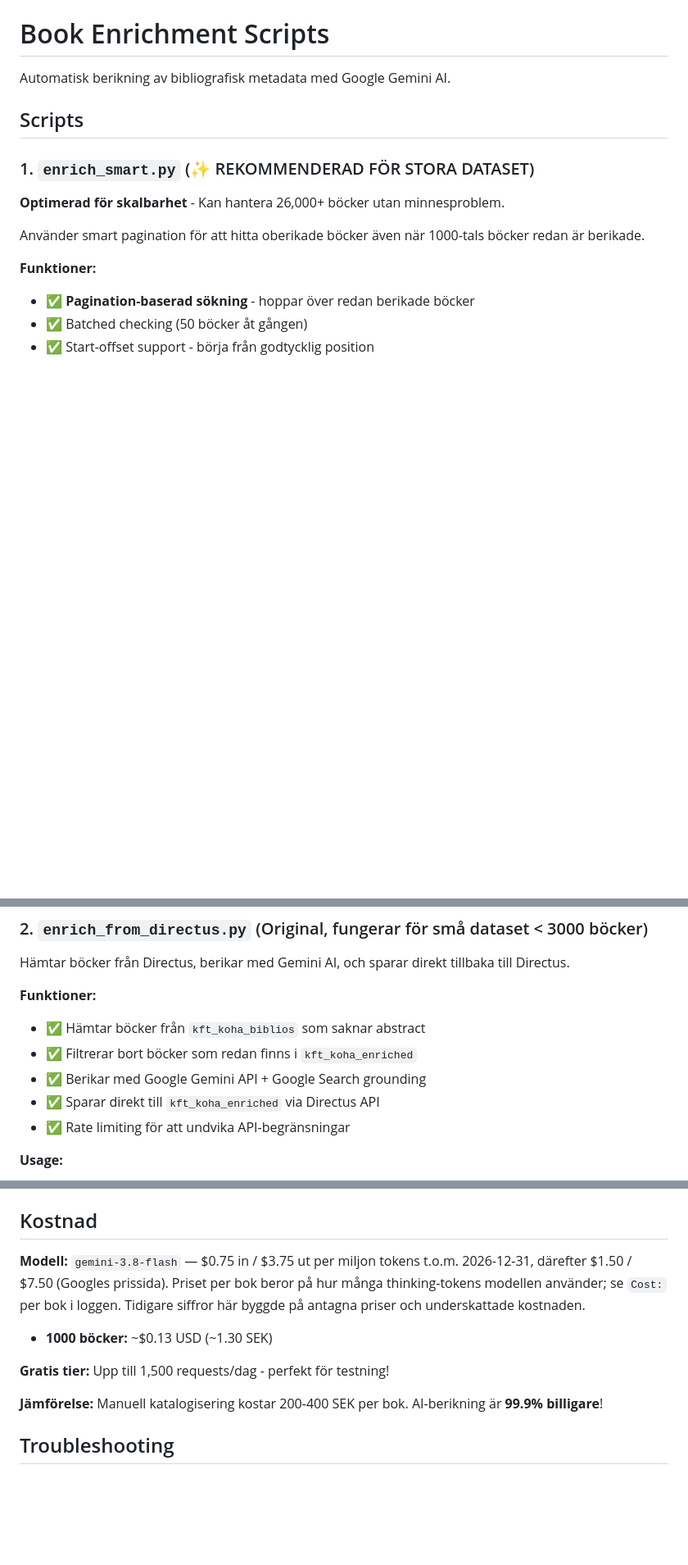
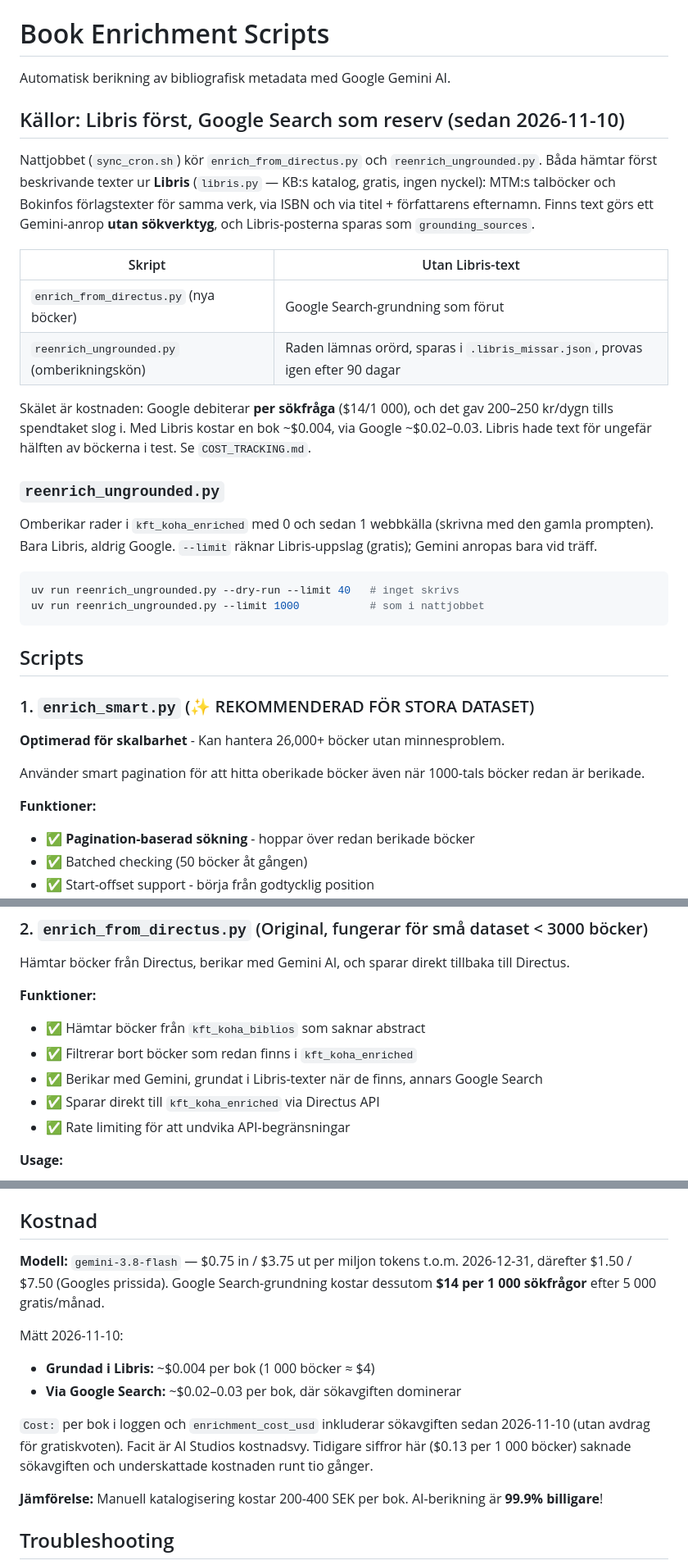
Before and after one commit to Falkenbergs-kommun/integration-koha-web, a Markdown page: enrich/README.md, 3 parts joined by grey strips. Shown at 82% size. GitHub-like rendering; blank space fills up the shorter version.

Commit message:
Dokumentation: Libris-flödet och sökavgiften i berikningens kostnader
enrich/README.md beskriver Libris före Google och omberikningsskriptet.
COST_TRACKING.md och GEMINI_ENRICHMENT.md angav $0.00015 per bok utan
sökavgift, vilket underskattade kostnaden runt tio gånger; nu med
uppmätta siffror (Libris ~$0.004, Google ~$0.02-0.03 per bok) och
hänvisning till AI Studios kostnadsvy som facit.

Co-Authored-By: Claude Opus 5.5 <noreply@anthropic.com>

````diff
--- a/enrich/README.md
+++ b/enrich/README.md
@@ -1,6 +1,36 @@
 # Book Enrichment Scripts
 
 Automatisk berikning av bibliografisk metadata med Google Gemini AI.
+
+## Källor: Libris först, Google Search som reserv (sedan 2026-11-10)
+
+Nattjobbet (`sync_cron.sh`) kör `enrich_from_directus.py` och
+`reenrich_ungrounded.py`. Båda hämtar först beskrivande texter ur **Libris**
+(`libris.py` — KB:s katalog, gratis, ingen nyckel): MTM:s talböcker och
+Bokinfos förlagstexter för samma verk, via ISBN och via titel +
+författarens efternamn. Finns text görs ett Gemini-anrop **utan sökverktyg**,
+och Libris-posterna sparas som `grounding_sources`.
+
+| Skript | Utan Libris-text |
+|---|---|
+| `enrich_from_directus.py` (nya böcker) | Google Search-grundning som förut |
+| `reenrich_ungrounded.py` (omberikningskön) | Raden lämnas orörd, sparas i `.libris_missar.json`, provas igen efter 90 dagar |
+
+Skälet är kostnaden: Google debiterar **per sökfråga** ($14/1 000), och det
+gav 200–250 kr/dygn tills spendtaket slog i. Med Libris kostar en bok
+~$0.004, via Google ~$0.02–0.03. Libris hade text för ungefär hälften av
+böckerna i test. Se `COST_TRACKING.md`.
+
+### `reenrich_ungrounded.py`
+
+Omberikar rader i `kft_koha_enriched` med 0 och sedan 1 webbkälla (skrivna
+med den gamla prompten). Bara Libris, aldrig Google. `--limit` räknar
+Libris-uppslag (gratis); Gemini anropas bara vid träff.
+
+```bash
+uv run reenrich_ungrounded.py --dry-run --limit 40   # inget skrivs
+uv run reenrich_ungrounded.py --limit 1000           # som i nattjobbet
+```
 
 ## Scripts
 
@@ -53,7 +83,7 @@ Hämtar böcker från Directus, berikar med Gemini AI, och sparar direkt tillbak
 **Funktioner:**
 - ✅ Hämtar böcker från `kft_koha_biblios` som saknar abstract
 - ✅ Filtrerar bort böcker som redan finns i `kft_koha_enriched`
-- ✅ Berikar med Google Gemini API + Google Search grounding
+- ✅ Berikar med Gemini, grundat i Libris-texter när de finns, annars Google Search
 - ✅ Sparar direkt till `kft_koha_enriched` via Directus API
 - ✅ Rate limiting för att undvika API-begränsningar
 
@@ -218,12 +248,17 @@ Enriched data innehåller:
 ## Kostnad
 
 **Modell:** `gemini-3.8-flash` — $0.75 in / $3.75 ut per miljon tokens t.o.m.
-2026-12-31, därefter $1.50 / $7.50 (Googles prissida). Priset per bok beror på
-hur många thinking-tokens modellen använder; se `Cost:` per bok i loggen.
-Tidigare siffror här byggde på antagna priser och underskattade kostnaden.
-- **1000 böcker:** ~$0.13 USD (~1.30 SEK)
+2026-12-31, därefter $1.50 / $7.50 (Googles prissida). Google Search-grundning
+kostar dessutom **$14 per 1 000 sökfrågor** efter 5 000 gratis/månad.
 
-**Gratis tier:** Upp till 1,500 requests/dag - perfekt för testning!
+Mätt 2026-11-10:
+- **Grundad i Libris:** ~$0.004 per bok (1 000 böcker ≈ $4)
+- **Via Google Search:** ~$0.02–0.03 per bok, där sökavgiften dominerar
+
+`Cost:` per bok i loggen och `enrichment_cost_usd` inkluderar sökavgiften
+sedan 2026-11-10 (utan avdrag för gratiskvoten). Facit är AI Studios
+kostnadsvy. Tidigare siffror här ($0.13 per 1 000 böcker) saknade sökavgiften
+och underskattade kostnaden runt tio gånger.
 
 **Jämförelse:** Manuell katalogisering kostar 200-400 SEK per bok. AI-berikning är **99.9% billigare**!
 
````
Also changed, not shown: docs/GEMINI_ENRICHMENT.md (+4 -0 lines), enrich/COST_TRACKING.md (+22 -1 lines).
